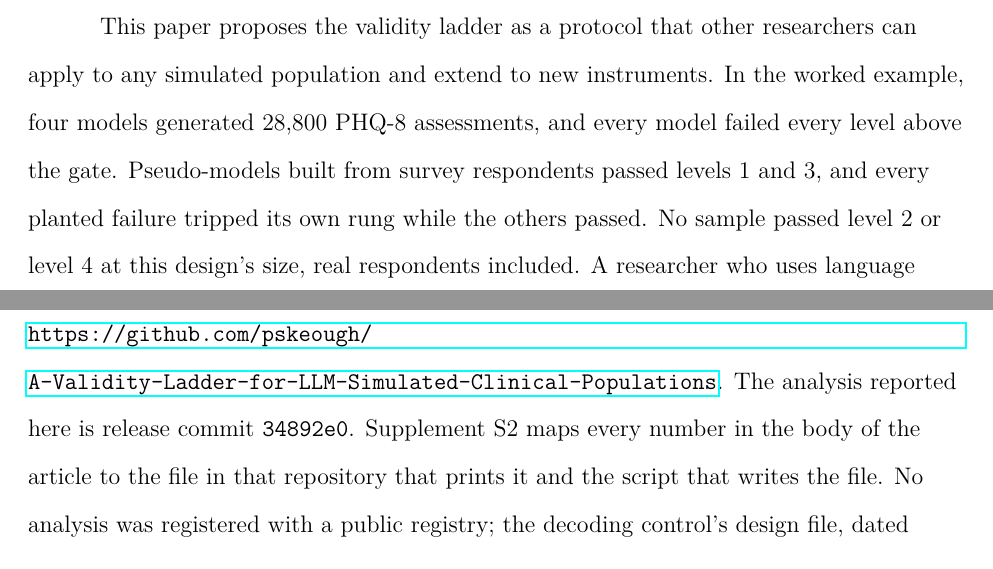
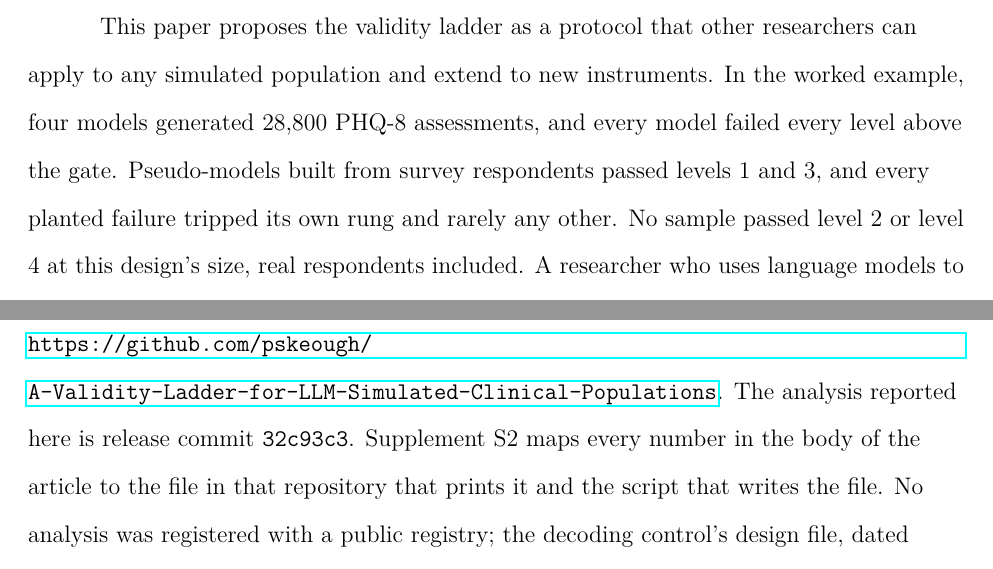
Before and after one commit to pskeough/A-Validity-Ladder-for-LLM-Simulated-Clinical-Populations, a LaTeX paper (paper_brm/manuscript/main.tex, which reads paper_brm/manuscript/sections/08_limitations.tex, paper_brm/manuscript/sections/09_declarations.tex): two parts of pages 34 and 35 of 39, joined at a grey line, cut so that both start at the same text. Compiled offline with pdfLaTeX.

Commit message:
Name release commit 32c93c3 in the Open Practices statement; correct the controls sentence in the Conclusion
Co-Authored-By: Claude Opus 5.5 <noreply@anthropic.com>

```diff
--- a/paper_brm/manuscript/sections/08_limitations.tex
+++ b/paper_brm/manuscript/sections/08_limitations.tex
@@ -17,7 +17,7 @@ No analysis was registered with a public registry.
 
 This paper proposes the validity ladder as a protocol that other researchers can apply to any simulated population and extend to new instruments.
 In the worked example, four models generated 28,800 PHQ-8 assessments, and every model failed every level above the gate. % R: corpus_v3_provenance.csv
-Pseudo-models built from survey respondents passed levels 1 and 3, and every planted failure tripped its own rung while the others passed.
+Pseudo-models built from survey respondents passed levels 1 and 3, and every planted failure tripped its own rung and rarely any other.
 No sample passed level 2 or level 4 at this design's size, real respondents included.
 A researcher who uses language models to represent a population should therefore run each rung before reporting a claim that the rung supports.
 The code and a receipt for every reported number are public, so the ladder can be run on a new corpus without rebuilding it.
--- a/paper_brm/manuscript/sections/09_declarations.tex
+++ b/paper_brm/manuscript/sections/09_declarations.tex
@@ -19,4 +19,4 @@
 
 \section*{Open Practices Statement}
 
-The data, materials and analysis code for this study are available at \url{https://github.com/pskeough/A-Validity-Ladder-for-LLM-Simulated-Clinical-Populations}. The analysis reported here is release commit \texttt{34892e0}. Supplement S2 maps every number in the body of the article to the file in that repository that prints it and the script that writes the file. No analysis was registered with a public registry; the decoding control's design file, dated before its first call, is in the repository.
+The data, materials and analysis code for this study are available at \url{https://github.com/pskeough/A-Validity-Ladder-for-LLM-Simulated-Clinical-Populations}. The analysis reported here is release commit \texttt{32c93c3}. Supplement S2 maps every number in the body of the article to the file in that repository that prints it and the script that writes the file. No analysis was registered with a public registry; the decoding control's design file, dated before its first call, is in the repository.
```
Also changed, not shown: paper_brm/manuscript/main.pdf.
